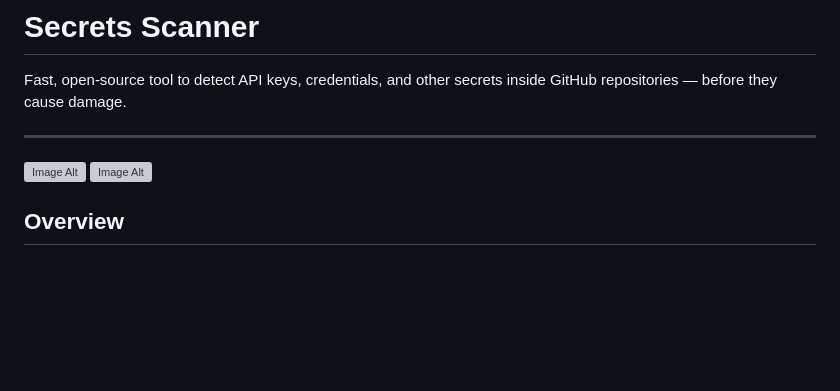
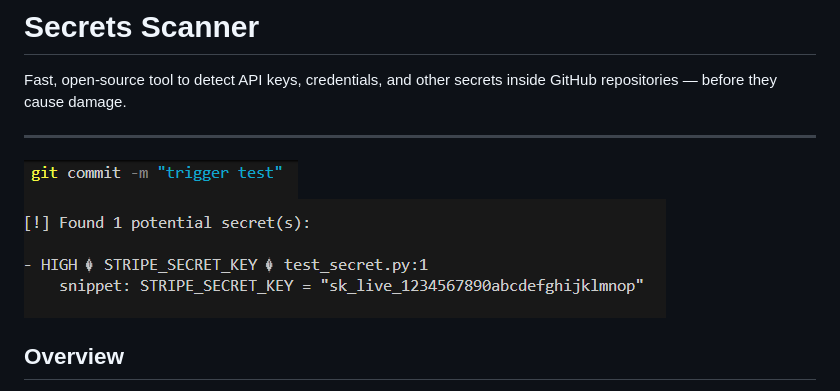
Before and after one commit to AMOSFinds/secrets-scanner, a Markdown page: README.md, the part around the change. Rendered like a GitHub page; blank space fills up the shorter version; grey boxes are pictures that could not be loaded.

```diff
--- a/README.md
+++ b/README.md
@@ -4,8 +4,8 @@ Fast, open-source tool to detect API keys, credentials, and other secrets inside
 
 ---
 
- ![Image Alt]([image_url](https://github.com/AMOSFinds/secrets-scanner/blob/main/git1.PNG?raw=true))
- ![Image Alt]([image_url](https://github.com/AMOSFinds/secrets-scanner/blob/main/git2.PNG?raw=true))
+ ![Image Alt](https://github.com/AMOSFinds/secrets-scanner/blob/main/git1.PNG?raw=true)
+ ![Image Alt](https://github.com/AMOSFinds/secrets-scanner/blob/main/git2.PNG?raw=true)
 ##  Overview
 
 **Secrets Scanner** is a lightweight, self-hostable solution for finding leaked secrets in your codebase.
```
